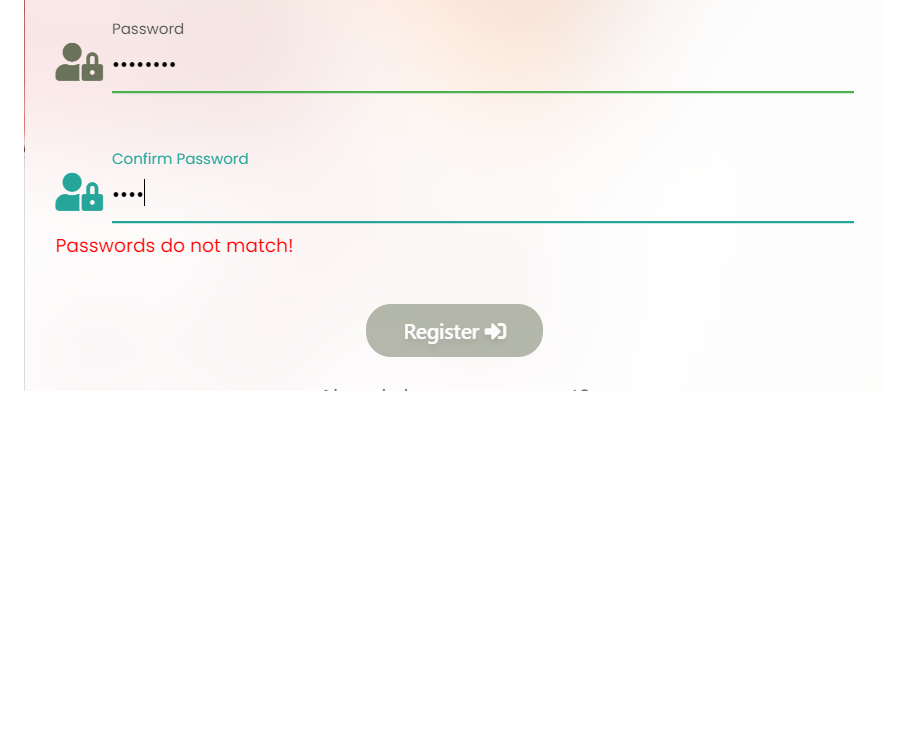
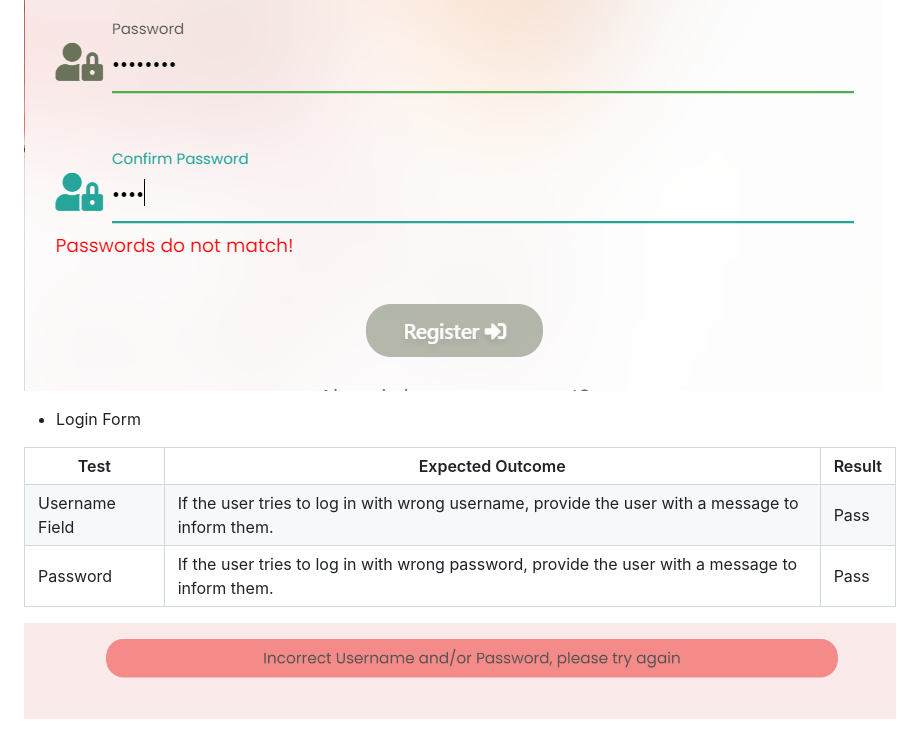
Before and after one commit to steff880/MS3-MyRecipeBook, a Markdown page: TESTING.md, the part around the change. Drawn GitHub-style; pictures changed too: assets/img-readme/message.png (added); blank space fills up the shorter version.

Commit message:
Add Manual Testing - Testing Login Form

```diff
--- a/TESTING.md
+++ b/TESTING.md
@@ -370,3 +370,31 @@ If user in session:
 
 
 ![No Match](assets/img-readme/no-match.png)
+
+
+- Login Form
+
+ <table>
+    <tr>
+        <th>Test</th>
+        <th>Expected Outcome</th>
+        <th>Result</th>
+    </tr>
+    <tr>
+        <td>Username Field</td>
+        <td>If the user tries to log in with wrong username,
+            provide the user with a message to inform them.
+        </td>
+        <td>Pass</td>
+    </tr>
+    <tr>
+        <td>Password</td>
+        <td>If the user tries to log in with wrong password,
+            provide the user with a message to inform them.
+        </td>
+        <td>Pass</td>
+    </tr>
+</table>
+
+
+![Message](assets/img-readme/message.png)
```
